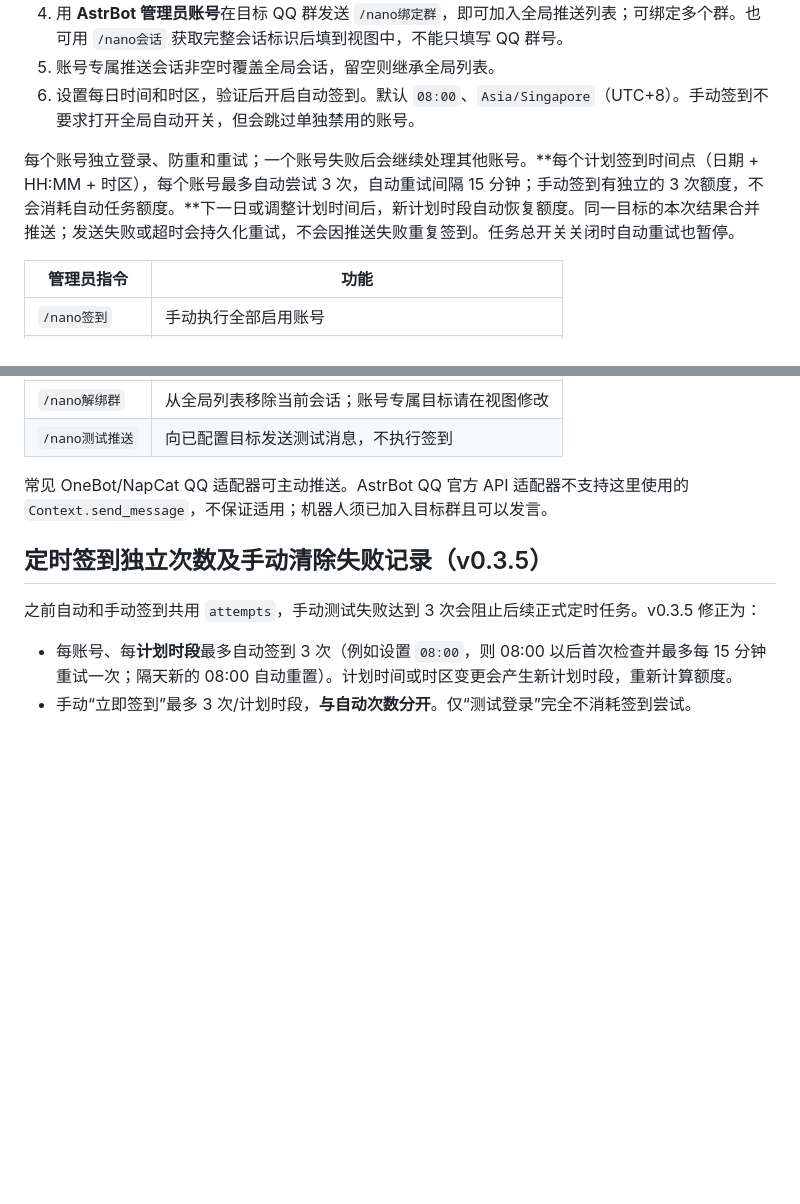
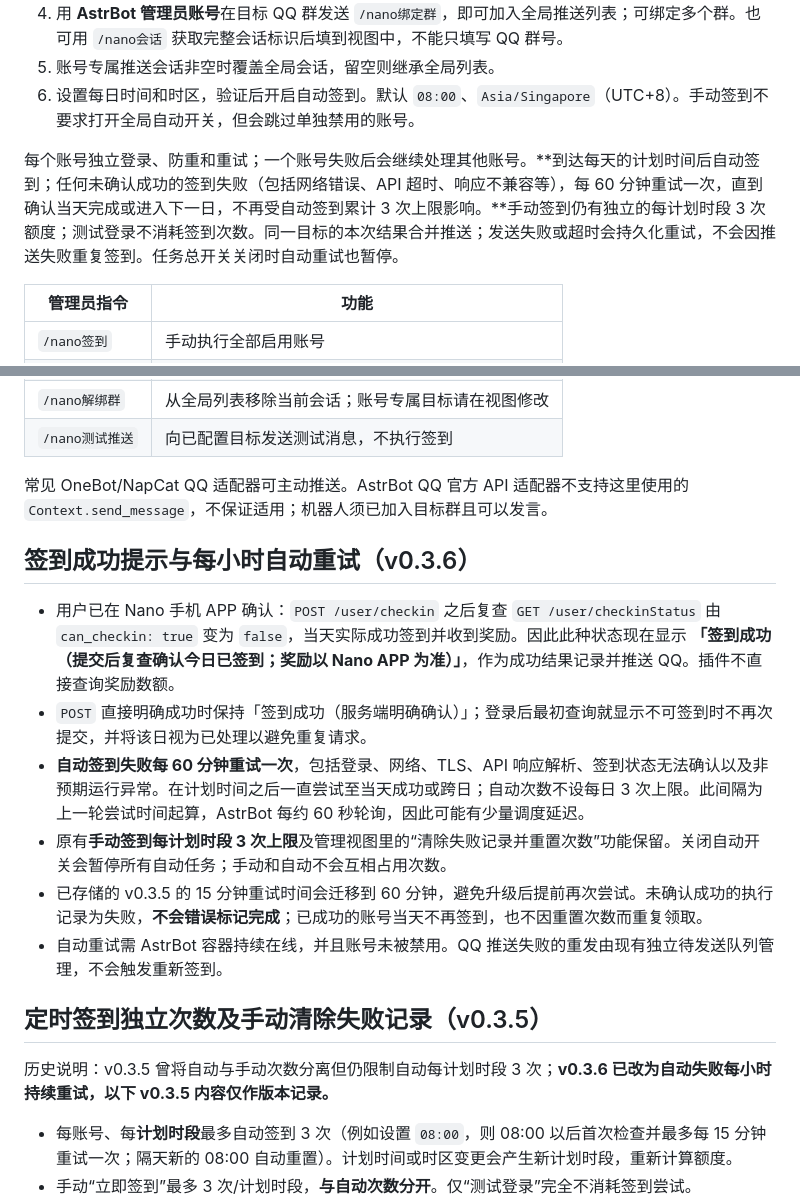
Before and after one commit to LiChenguang6/vpn-signs, a Markdown page: README.md, 2 parts joined by grey strips. Rendered like a GitHub page; blank space fills up the shorter version.

Commit message:
docs: explain confirmed success and hourly retries until completion

```diff
--- a/README.md
+++ b/README.md
@@ -36,7 +36,7 @@ https://github.com/LiChenguang6/vpn-signs
 5. 账号专属推送会话非空时覆盖全局会话，留空则继承全局列表。
 6. 设置每日时间和时区，验证后开启自动签到。默认 `08:00`、`Asia/Singapore`（UTC+8）。手动签到不要求打开全局自动开关，但会跳过单独禁用的账号。
 
-每个账号独立登录、防重和重试；一个账号失败后会继续处理其他账号。**每个计划签到时间点（日期 + HH:MM + 时区），每个账号最多自动尝试 3 次，自动重试间隔 15 分钟；手动签到有独立的 3 次额度，不会消耗自动任务额度。**下一日或调整计划时间后，新计划时段自动恢复额度。同一目标的本次结果合并推送；发送失败或超时会持久化重试，不会因推送失败重复签到。任务总开关关闭时自动重试也暂停。
+每个账号独立登录、防重和重试；一个账号失败后会继续处理其他账号。**到达每天的计划时间后自动签到；任何未确认成功的签到失败（包括网络错误、API 超时、响应不兼容等），每 60 分钟重试一次，直到确认当天完成或进入下一日，不再受自动签到累计 3 次上限影响。**手动签到仍有独立的每计划时段 3 次额度；测试登录不消耗签到次数。同一目标的本次结果合并推送；发送失败或超时会持久化重试，不会因推送失败重复签到。任务总开关关闭时自动重试也暂停。
 
 | 管理员指令 | 功能 |
 | --- | --- |
@@ -49,9 +49,18 @@ https://github.com/LiChenguang6/vpn-signs
 
 常见 OneBot/NapCat QQ 适配器可主动推送。AstrBot QQ 官方 API 适配器不支持这里使用的 `Context.send_message`，不保证适用；机器人须已加入目标群且可以发言。
 
+## 签到成功提示与每小时自动重试（v0.3.6）
+
+- 用户已在 Nano 手机 APP 确认：`POST /user/checkin` 之后复查 `GET /user/checkinStatus` 由 `can_checkin: true` 变为 `false`，当天实际成功签到并收到奖励。因此此种状态现在显示 **「签到成功（提交后复查确认今日已签到；奖励以 Nano APP 为准）」**，作为成功结果记录并推送 QQ。插件不直接查询奖励数额。
+- `POST` 直接明确成功时保持「签到成功（服务端明确确认）」；登录后最初查询就显示不可签到时不再次提交，并将该日视为已处理以避免重复请求。
+- **自动签到失败每 60 分钟重试一次**，包括登录、网络、TLS、API 响应解析、签到状态无法确认以及非预期运行异常。在计划时间之后一直尝试至当天成功或跨日；自动次数不设每日 3 次上限。此间隔为上一轮尝试时间起算，AstrBot 每约 60 秒轮询，因此可能有少量调度延迟。
+- 原有**手动签到每计划时段 3 次上限**及管理视图里的“清除失败记录并重置次数”功能保留。关闭自动开关会暂停所有自动任务；手动和自动不会互相占用次数。
+- 已存储的 v0.3.5 的 15 分钟重试时间会迁移到 60 分钟，避免升级后提前再次尝试。未确认成功的执行记录为失败，**不会错误标记完成**；已成功的账号当天不再签到，也不因重置次数而重复领取。
+- 自动重试需 AstrBot 容器持续在线，并且账号未被禁用。QQ 推送失败的重发由现有独立待发送队列管理，不会触发重新签到。
+
 ## 定时签到独立次数及手动清除失败记录（v0.3.5）
 
-之前自动和手动签到共用 `attempts`，手动测试失败达到 3 次会阻止后续正式定时任务。v0.3.5 修正为：
+历史说明：v0.3.5 曾将自动与手动次数分离但仍限制自动每计划时段 3 次；**v0.3.6 已改为自动失败每小时持续重试，以下 v0.3.5 内容仅作版本记录。**
 
 - 每账号、每**计划时段**最多自动签到 3 次（例如设置 `08:00`，则 08:00 以后首次检查并最多每 15 分钟重试一次；隔天新的 08:00 自动重置）。计划时间或时区变更会产生新计划时段，重新计算额度。
 - 手动“立即签到”最多 3 次/计划时段，**与自动次数分开**。仅“测试登录”完全不消耗签到尝试。
```
